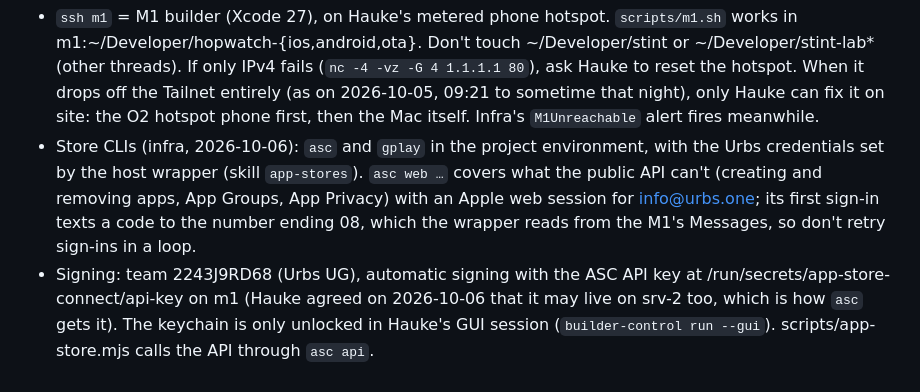
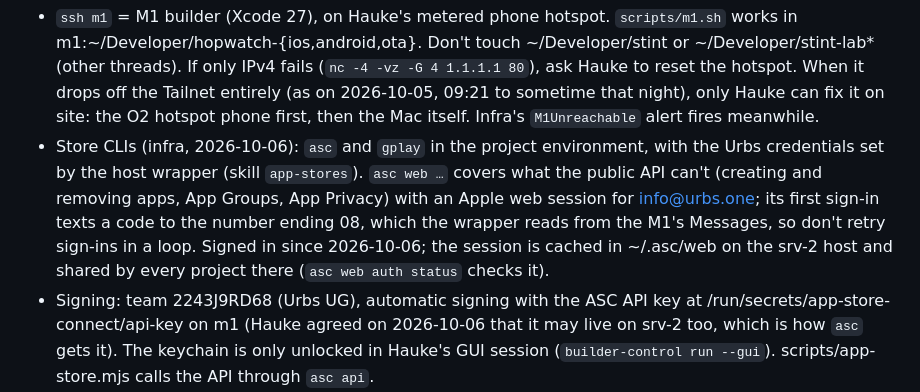
Before and after one commit to HaukeSchnau/hopwatch, a Markdown page: notes/progress.md, the part around the change. Rendered like a GitHub page.

Commit message:
docs: asc web session is cached on srv-2
Co-Authored-By: Claude Opus 5.5 (1M context) <noreply@anthropic.com>

```diff
--- a/notes/progress.md
+++ b/notes/progress.md
@@ -50,7 +50,9 @@ architecture is in docs/architecture.md, store details in store/README.md.
   Urbs credentials set by the host wrapper (skill `app-stores`). `asc web …` covers what the
   public API can't (creating and removing apps, App Groups, App Privacy) with an Apple web
   session for info@urbs.one; its first sign-in texts a code to the number ending 08, which
-  the wrapper reads from the M1's Messages, so don't retry sign-ins in a loop.
+  the wrapper reads from the M1's Messages, so don't retry sign-ins in a loop. Signed in
+  since 2026-10-06; the session is cached in ~/.asc/web on the srv-2 host and shared by
+  every project there (`asc web auth status` checks it).
 - Signing: team 2243J9RD68 (Urbs UG), automatic signing with the ASC API key at
   /run/secrets/app-store-connect/api-key on m1 (Hauke agreed on 2026-10-06 that it may live
   on srv-2 too, which is how `asc` gets it). The keychain is only unlocked in Hauke's GUI
```
